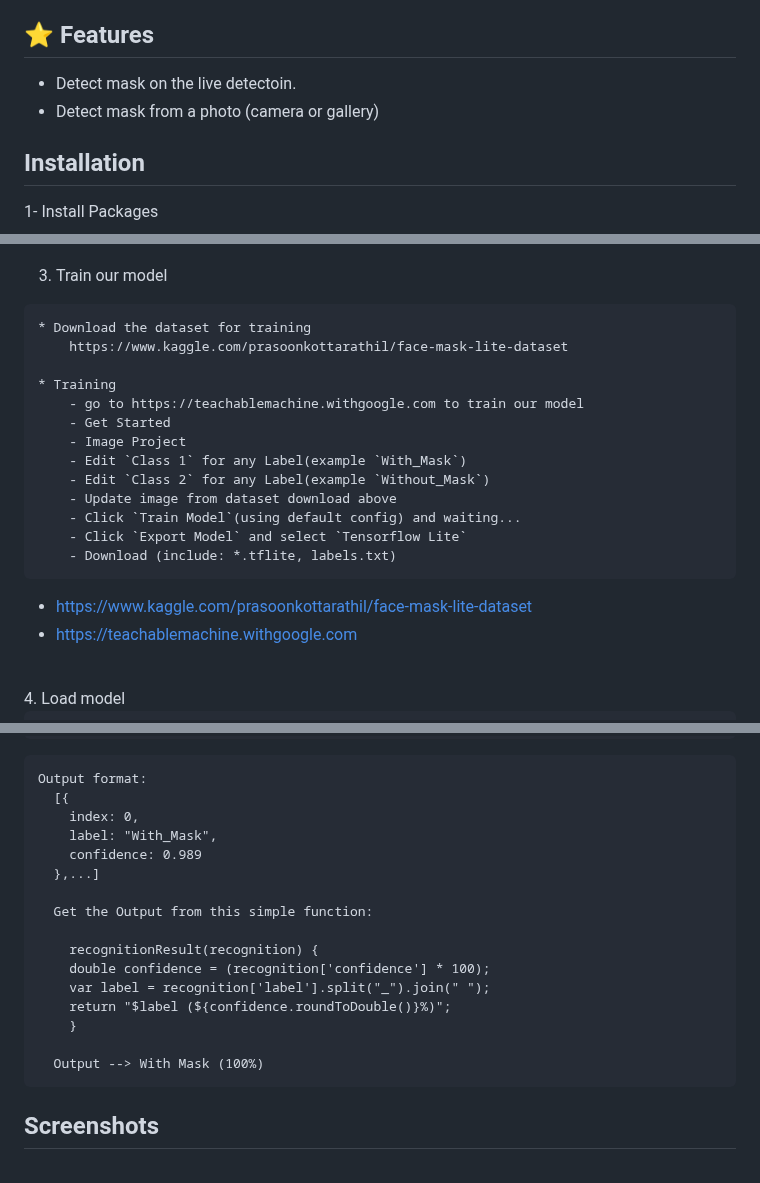
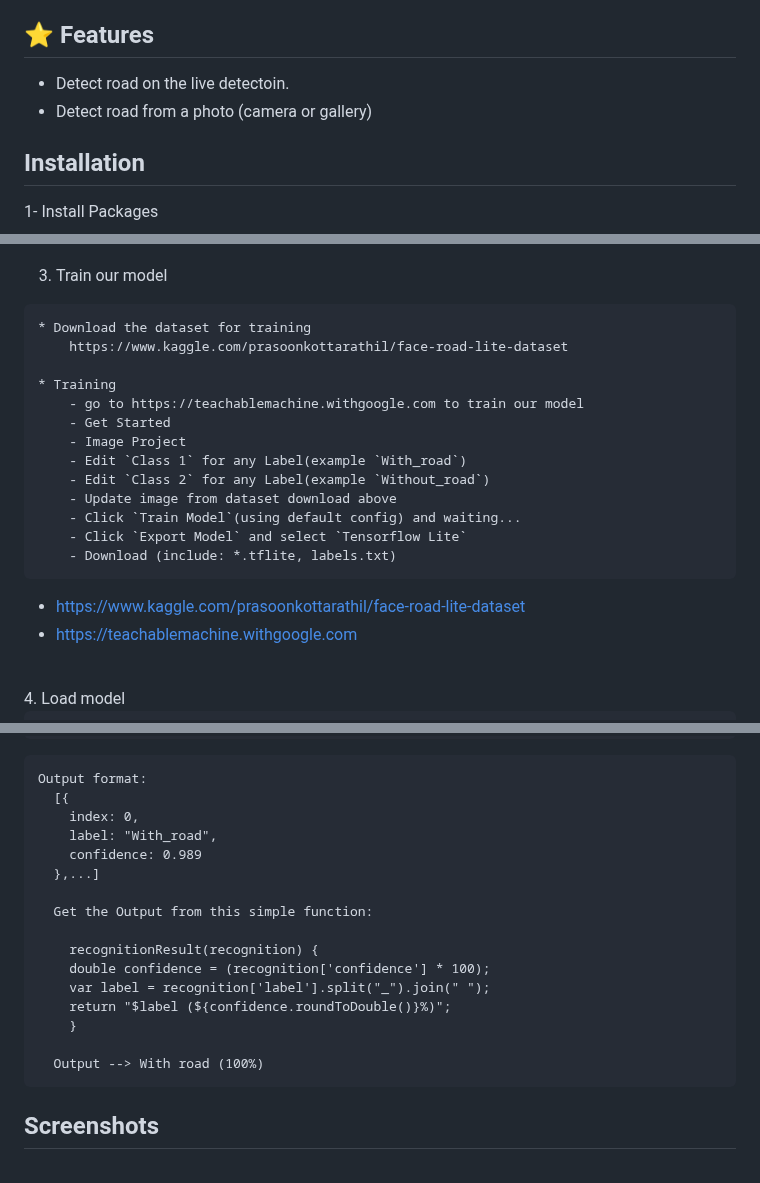
Before and after one commit to vianziro/pothole_detector_flutter_tflite, a Markdown page: README.md, 3 parts joined by grey strips. GitHub-like rendering.

Commit message:
"update readme"

````diff
--- a/README.md
+++ b/README.md
@@ -9,8 +9,8 @@ pothole Detection mobile application built with Flutter and TensorFlow lite in o
 
 ## :star: Features
 
-* Detect mask on the live detectoin.
-* Detect mask from a photo (camera or gallery)
+* Detect road on the live detectoin.
+* Detect road from a photo (camera or gallery)
 ## Installation
 
 1- Install Packages
@@ -51,20 +51,20 @@ minSdkVersion 21
 3. Train our model
 ```
 * Download the dataset for training
-    https://www.kaggle.com/prasoonkottarathil/face-mask-lite-dataset
+    https://www.kaggle.com/prasoonkottarathil/face-road-lite-dataset
 
 * Training
     - go to https://teachablemachine.withgoogle.com to train our model
     - Get Started
     - Image Project
-    - Edit `Class 1` for any Label(example `With_Mask`)
-    - Edit `Class 2` for any Label(example `Without_Mask`)
+    - Edit `Class 1` for any Label(example `With_road`)
+    - Edit `Class 2` for any Label(example `Without_road`)
     - Update image from dataset download above
     - Click `Train Model`(using default config) and waiting...
     - Click `Export Model` and select `Tensorflow Lite`
     - Download (include: *.tflite, labels.txt)
 ```
-  * <a href='https://www.kaggle.com/prasoonkottarathil/face-mask-lite-dataset'>https://www.kaggle.com/prasoonkottarathil/face-mask-lite-dataset</a>
+  * <a href='https://www.kaggle.com/prasoonkottarathil/face-road-lite-dataset'>https://www.kaggle.com/prasoonkottarathil/face-road-lite-dataset</a>
   * <a href='https://teachablemachine.withgoogle.com'>https://teachablemachine.withgoogle.com</a>
  <br>
 4. Load model
@@ -185,7 +185,7 @@ loadModel() async {
 Output format:
   [{
     index: 0,
-    label: "With_Mask",
+    label: "With_road",
     confidence: 0.989
   },...]
 
@@ -197,7 +197,7 @@ Output format:
     return "$label (${confidence.roundToDouble()}%)";
     }
 
-  Output --> With Mask (100%)
+  Output --> With road (100%)
 ```
 ## Screenshots
 <br>
````
Also changed, not shown: other parts of README.md (+3 -3 lines).
